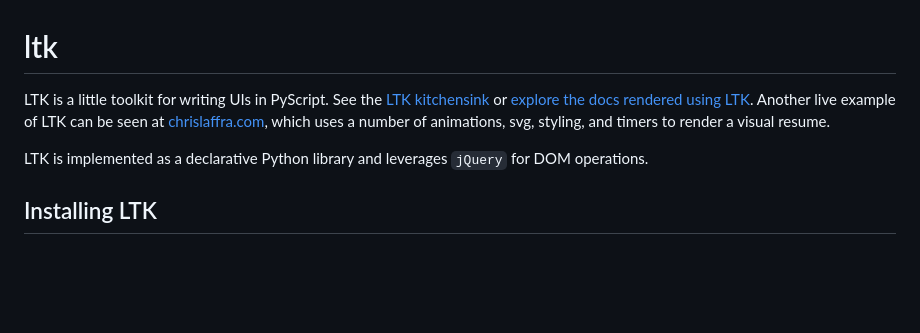
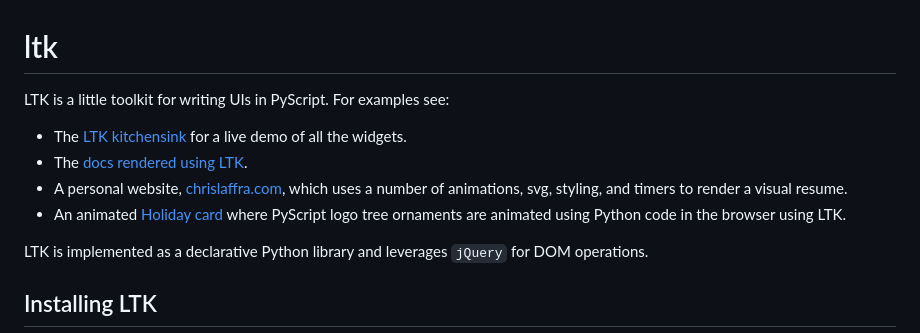
Before and after one commit to pyscript/ltk, a Markdown page: README.md, the part around the change. Rendered like a GitHub page; blank space fills up the shorter version.

```diff
--- a/README.md
+++ b/README.md
@@ -1,8 +1,10 @@
 # ltk
-LTK is a little toolkit for writing UIs in PyScript. See the [LTK kitchensink](https://laffra.github.io/ltk/)
-or [explore the docs rendered using LTK](https://laffra.github.io/ltk/?runtime=py&tab=8). Another live
-example of LTK can be seen at [chrislaffra.com](https://chrislaffra.com), which uses a number of animations,
-svg, styling, and timers to render a visual resume.
+LTK is a little toolkit for writing UIs in PyScript. For examples see:
+
+ - The [LTK kitchensink](https://laffra.github.io/ltk/) for a live demo of all the widgets.
+ - The [docs rendered using LTK](https://laffra.github.io/ltk/?runtime=py&tab=8).
+ - A personal website, [chrislaffra.com](https://chrislaffra.com), which uses a number of animations, svg, styling, and timers to render a visual resume.
+ - An animated [Holiday card](https://laffra.pyscriptapps.com/merry-christmas/latest/) where PyScript logo tree ornaments are animated using Python code in the browser using LTK.
 
 LTK is implemented as a declarative Python library and leverages `jQuery` for DOM operations.
 
```
